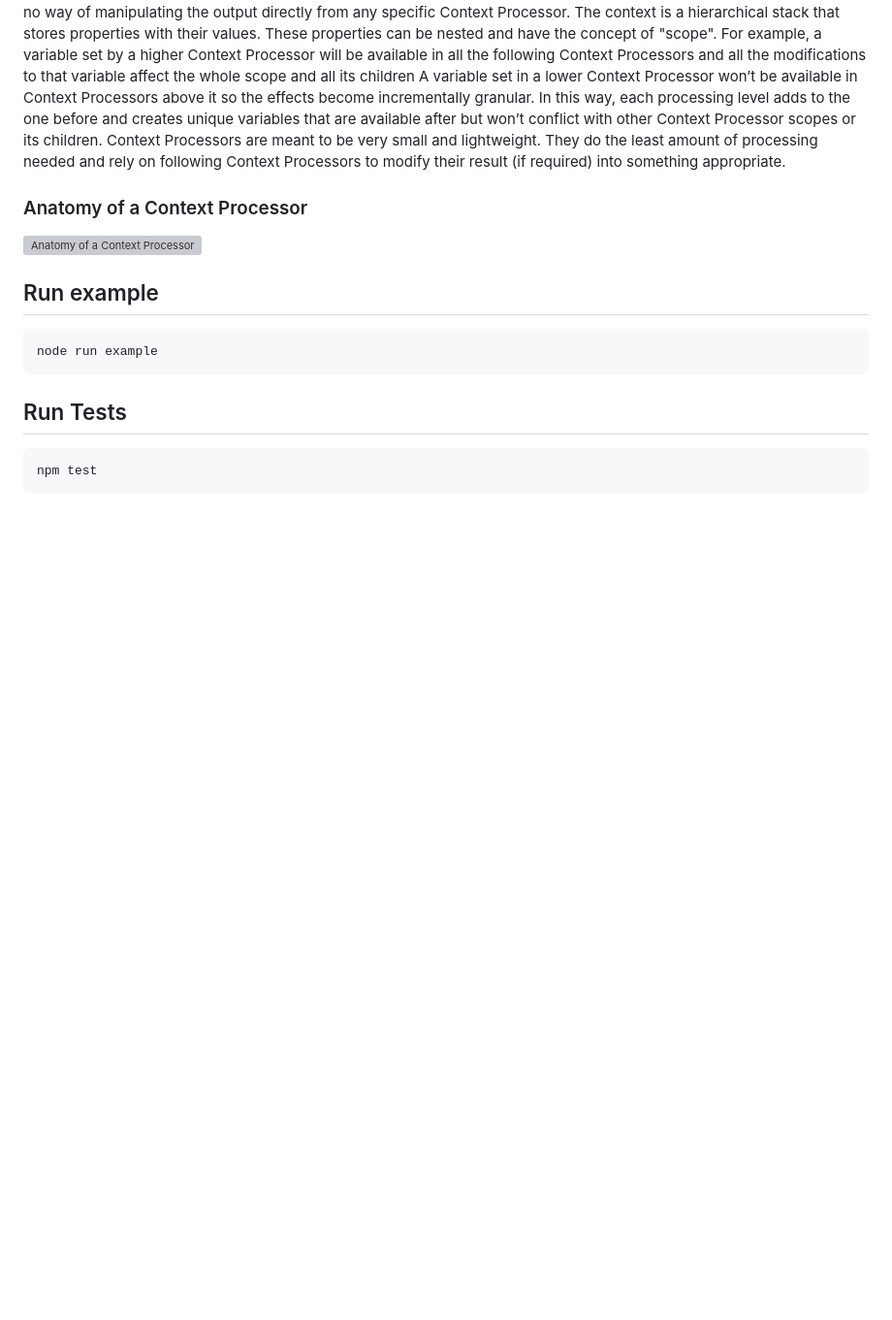
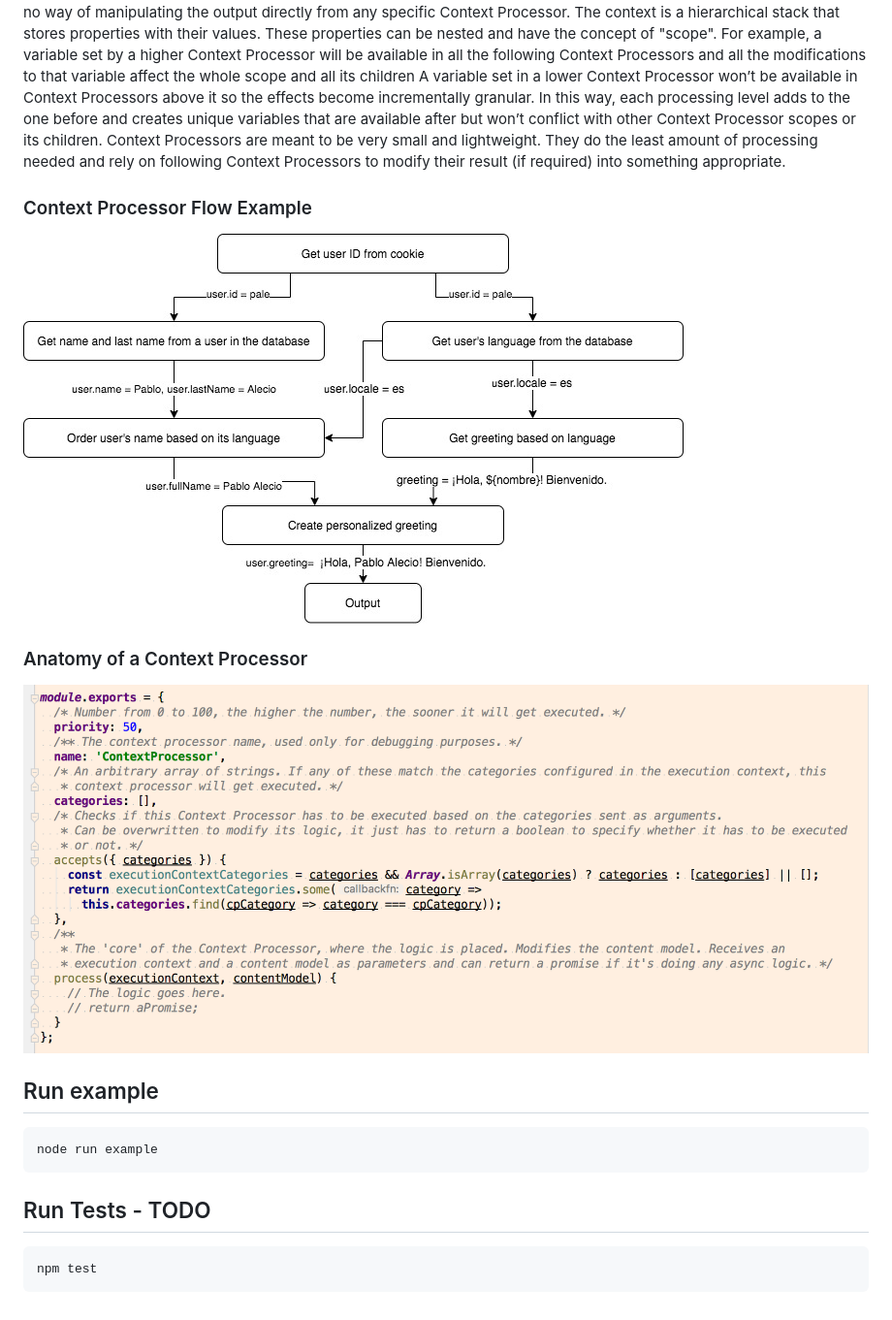
Before and after one commit to paleciop/nova-core, a Markdown page: readme.md, the part around the change. Shown: that part at 97% size. Rendered like a GitHub page; pictures changed too: docs/img/NovaContextProcessorExample.jpg (added); blank space fills up the shorter version; grey boxes are pictures that could not be loaded.

Commit message:
Refactored image, added context processor diagram.

````diff
--- a/readme.md
+++ b/readme.md
@@ -37,17 +37,19 @@ set in a lower Context Processor won’t be available in Context Processors abov
 In this way, each processing level adds to the one before and creates unique variables that are available after but won’t conflict with other Context Processor scopes or its children.
 Context Processors are meant to be very small and lightweight. They do the least amount of processing needed and rely on following Context Processors to modify their result (if required) into something appropriate.
 
+### Context Processor Flow Example
+![Context Processor Diagram](./docs/img/NovaContextProcessorExample.jpg)
+
 ### Anatomy of a Context Processor
 
-![Anatomy of a Context Processor](./docs/context-processor-anatomy.png")
-
+![Anatomy of a Context Processor](./docs/img/context-processor-anatomy.png)
 
 ## Run example
 ```bash
 node run example
 ```
 
-## Run Tests
+## Run Tests - TODO
 ```bash
 npm test
 ```
````
Also changed, not shown: docs/img/context-processor-anatomy.png (renamed from docs/context-processor-anatomy.png).
